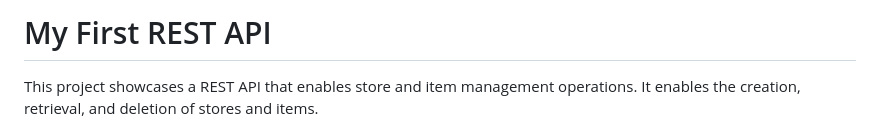
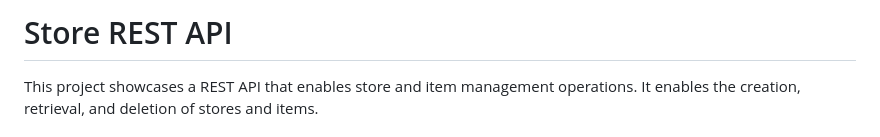
Before and after one commit to derekhskim/Store_REST_API, a Markdown page: README.md, the part around the change. Rendered like a GitHub page.

```diff
--- a/README.md
+++ b/README.md
@@ -1,4 +1,4 @@
-# My First REST API
+# Store REST API
 
 This project showcases a REST API that enables store and item management operations. It enables the creation, retrieval, and deletion of stores and items.
 
```
